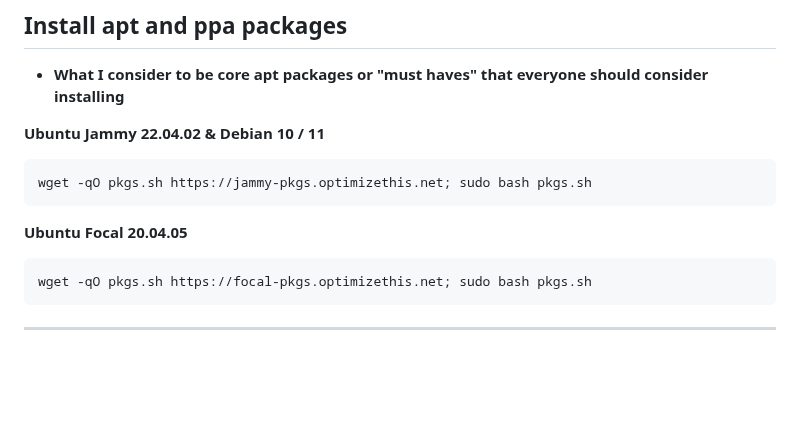
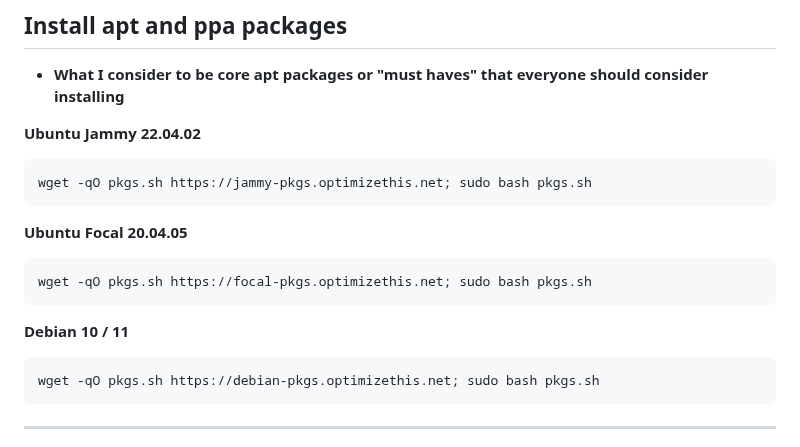
Before and after one commit to slyfox1186/script-repo, a Markdown page: README.md, the part around the change. Drawn GitHub-style; blank space fills up the shorter version.

````diff
--- a/README.md
+++ b/README.md
@@ -19,13 +19,17 @@
 ## Install apt and ppa packages
   - **What I consider to be core apt packages or "must haves" that everyone should consider installing**
 
-**Ubuntu Jammy 22.04.02 & Debian 10 / 11**
+**Ubuntu Jammy 22.04.02**
 ```
 wget -qO pkgs.sh https://jammy-pkgs.optimizethis.net; sudo bash pkgs.sh
 ```
 **Ubuntu Focal 20.04.05**
 ```
 wget -qO pkgs.sh https://focal-pkgs.optimizethis.net; sudo bash pkgs.sh
+```
+**Debian 10 / 11**
+```
+wget -qO pkgs.sh https://debian-pkgs.optimizethis.net; sudo bash pkgs.sh
 ```
 
 ------
````
